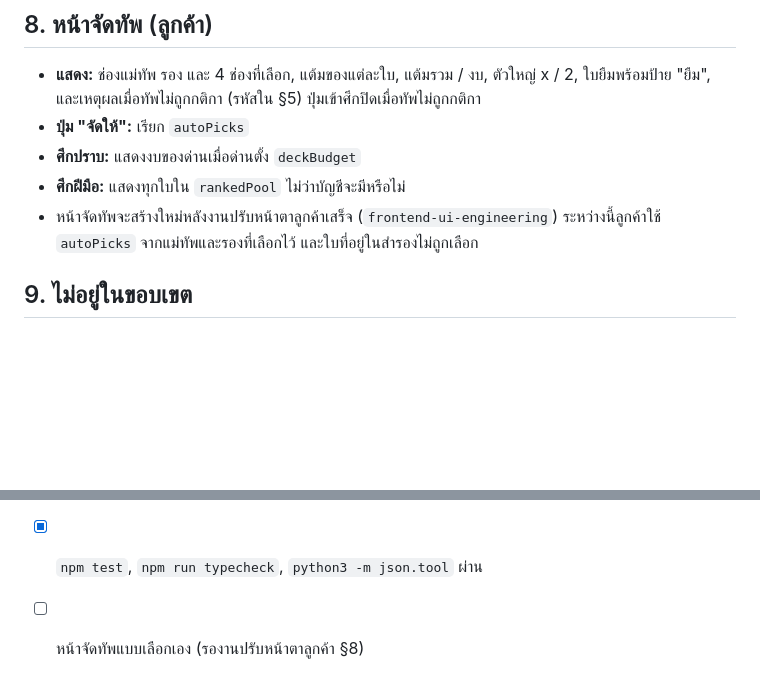
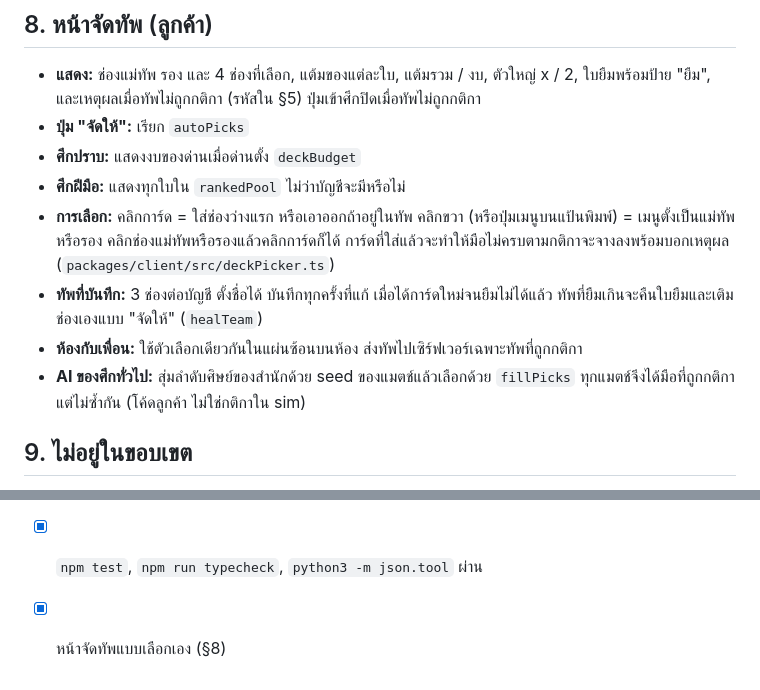
Before and after one commit to jonmaxmore/TD-Games-Idel, a Markdown page: docs/specs/SPEC-deck-budget.md, 2 parts joined by grey strips. Rendered like a GitHub page; blank space fills up the shorter version.

Commit message:
Docs: sim:deck in Running; the deck-budget spec's team screen is done
Co-Authored-By: Claude Opus 5.5 <noreply@anthropic.com>
Claude-Session: https://claude.ai/code/session_01N8aJJpbdQASNmCUwGqaVhq

```diff
--- a/docs/specs/SPEC-deck-budget.md
+++ b/docs/specs/SPEC-deck-budget.md
@@ -99,7 +99,10 @@
 - **ปุ่ม "จัดให้":** เรียก `autoPicks`
 - **ศึกปราบ:** แสดงงบของด่านเมื่อด่านตั้ง `deckBudget`
 - **ศึกฝีมือ:** แสดงทุกใบใน `rankedPool` ไม่ว่าบัญชีจะมีหรือไม่
-- หน้าจัดทัพจะสร้างใหม่หลังงานปรับหน้าตาลูกค้าเสร็จ (`frontend-ui-engineering`) ระหว่างนี้ลูกค้าใช้ `autoPicks` จากแม่ทัพและรองที่เลือกไว้ และใบที่อยู่ในสำรองไม่ถูกเลือก
+- **การเลือก:** คลิกการ์ด = ใส่ช่องว่างแรก หรือเอาออกถ้าอยู่ในทัพ คลิกขวา (หรือปุ่มเมนูบนแป้นพิมพ์) = เมนูตั้งเป็นแม่ทัพหรือรอง คลิกช่องแม่ทัพหรือรองแล้วคลิกการ์ดก็ได้ การ์ดที่ใส่แล้วจะทำให้มือไม่ครบตามกติกาจะจางลงพร้อมบอกเหตุผล (`packages/client/src/deckPicker.ts`)
+- **ทัพที่บันทึก:** 3 ช่องต่อบัญชี ตั้งชื่อได้ บันทึกทุกครั้งที่แก้ เมื่อได้การ์ดใหม่จนยืมไม่ได้แล้ว ทัพที่ยืมเกินจะคืนใบยืมและเติมช่องเองแบบ "จัดให้" (`healTeam`)
+- **ห้องกับเพื่อน:** ใช้ตัวเลือกเดียวกันในแผ่นซ้อนบนห้อง ส่งทัพไปเซิร์ฟเวอร์เฉพาะทัพที่ถูกกติกา
+- **AI ของศึกทั่วไป:** สุ่มลำดับศิษย์ของสำนักด้วย seed ของแมตช์แล้วเลือกด้วย `fillPicks` ทุกแมตช์จึงได้มือที่ถูกกติกาแต่ไม่ซ้ำกัน (โค้ดลูกค้า ไม่ใช่กติกาใน sim)
 
 ## 9. ไม่อยู่ในขอบเขต
 - ข้อมูลที่ซ่อน (ไม่ส่งมือของคู่แข่งก่อนเวลา, ความปลอดภัย M3) และการเลือกแบบปิด (M4) ต้องตัดสินก่อนเปิดศึกฝีมือออนไลน์ เป็นงานแยก
@@ -113,4 +116,4 @@
 - [ ] ทุกแบบมืออยู่ใน 50 ± 5 ทุกบอท (ยังไม่ผ่าน §7)
 - [x] เกณฑ์ศึกปราบและ PvP ผ่าน โดยเกณฑ์ที่ขยับรายงานไว้ใน deck-budget-research.md §10.6
 - [x] `npm test`, `npm run typecheck`, `python3 -m json.tool` ผ่าน
-- [ ] หน้าจัดทัพแบบเลือกเอง (รองานปรับหน้าตาลูกค้า §8)
+- [x] หน้าจัดทัพแบบเลือกเอง (§8)
```
Also changed, not shown: CLAUDE.md (+2 -1 lines).
